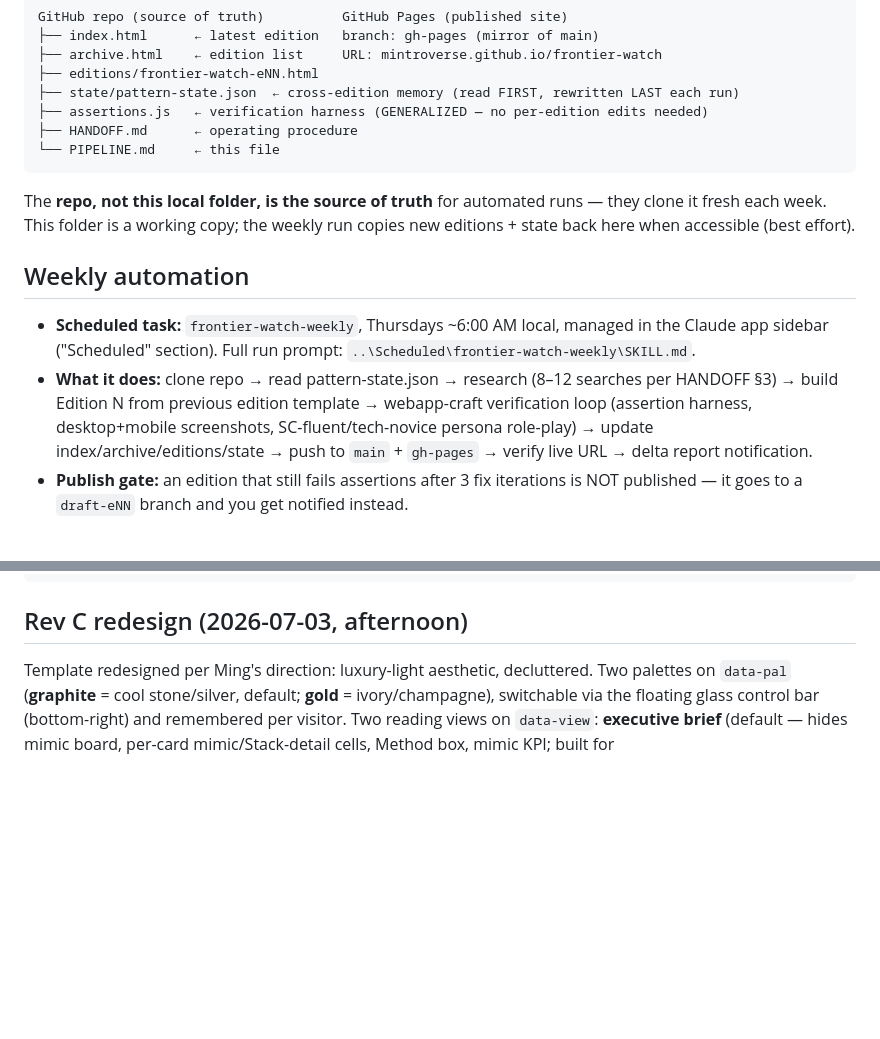
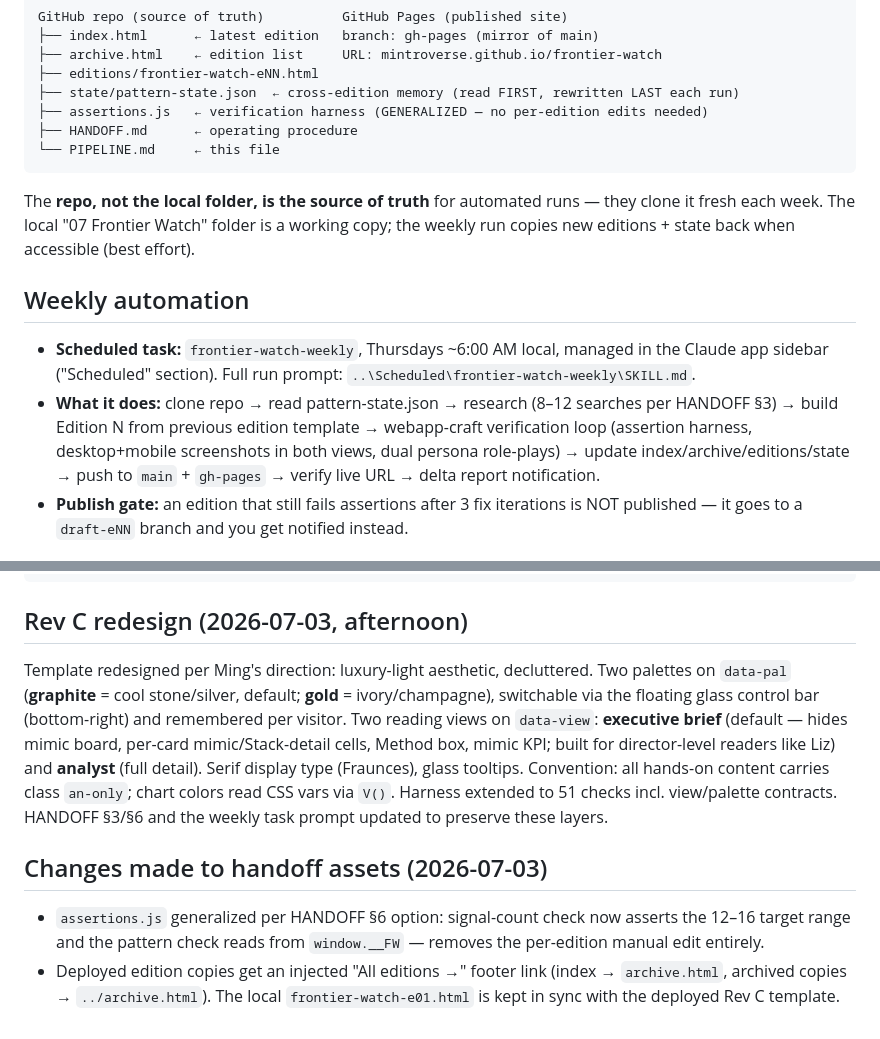
Before and after one commit to Mintroverse/frontier-watch, a Markdown page: PIPELINE.md, 2 parts joined by grey strips. GitHub-like rendering; blank space fills up the shorter version.

Commit message:
PIPELINE.md: restore full content (mount truncation)

````diff
--- a/PIPELINE.md
+++ b/PIPELINE.md
@@ -21,12 +21,12 @@ GitHub repo (source of truth)          GitHub Pages (published site)
 └── PIPELINE.md     ← this file
 ```
 
-The **repo, not this local folder, is the source of truth** for automated runs — they clone it fresh each week. This folder is a working copy; the weekly run copies new editions + state back here when accessible (best effort).
+The **repo, not the local folder, is the source of truth** for automated runs — they clone it fresh each week. The local "07 Frontier Watch" folder is a working copy; the weekly run copies new editions + state back when accessible (best effort).
 
 ## Weekly automation
 
 - **Scheduled task:** `frontier-watch-weekly`, Thursdays ~6:00 AM local, managed in the Claude app sidebar ("Scheduled" section). Full run prompt: `..\Scheduled\frontier-watch-weekly\SKILL.md`.
-- **What it does:** clone repo → read pattern-state.json → research (8–12 searches per HANDOFF §3) → build Edition N from previous edition template → webapp-craft verification loop (assertion harness, desktop+mobile screenshots, SC-fluent/tech-novice persona role-play) → update index/archive/editions/state → push to `main` + `gh-pages` → verify live URL → delta report notification.
+- **What it does:** clone repo → read pattern-state.json → research (8–12 searches per HANDOFF §3) → build Edition N from previous edition template → webapp-craft verification loop (assertion harness, desktop+mobile screenshots in both views, dual persona role-plays) → update index/archive/editions/state → push to `main` + `gh-pages` → verify live URL → delta report notification.
 - **Publish gate:** an edition that still fails assertions after 3 fix iterations is NOT published — it goes to a `draft-eNN` branch and you get notified instead.
 
 ## Constraints & known limitations (read once)
@@ -48,4 +48,9 @@ git push origin main && git push origin main:gh-pages --force-with-lease
 
 ## Rev C redesign (2026-07-03, afternoon)
 
-Template redesigned per Ming's direction: luxury-light aesthetic, decluttered. Two palettes on `data-pal` (**graphite** = cool stone/silver, default; **gold** = ivory/champagne), switchable via the floating glass control bar (bottom-right) and remembered per visitor. Two reading views on `data-view`: **executive brief** (default — hides mimic board, per-card mimic/Stack-detail cells, Method box, mimic KPI; built for
+Template redesigned per Ming's direction: luxury-light aesthetic, decluttered. Two palettes on `data-pal` (**graphite** = cool stone/silver, default; **gold** = ivory/champagne), switchable via the floating glass control bar (bottom-right) and remembered per visitor. Two reading views on `data-view`: **executive brief** (default — hides mimic board, per-card mimic/Stack-detail cells, Method box, mimic KPI; built for director-level readers like Liz) and **analyst** (full detail). Serif display type (Fraunces), glass tooltips. Convention: all hands-on content carries class `an-only`; chart colors read CSS vars via `V()`. Harness extended to 51 checks incl. view/palette contracts. HANDOFF §3/§6 and the weekly task prompt updated to preserve these layers.
+
+## Changes made to handoff assets (2026-07-03)
+
+- `assertions.js` generalized per HANDOFF §6 option: signal-count check now asserts the 12–16 target range and the pattern check reads from `window.__FW` — removes the per-edition manual edit entirely.
+- Deployed edition copies get an injected "All editions →" footer link (index → `archive.html`, archived copies → `../archive.html`). The local `frontier-watch-e01.html` is kept in sync with the deployed Rev C template.
````
